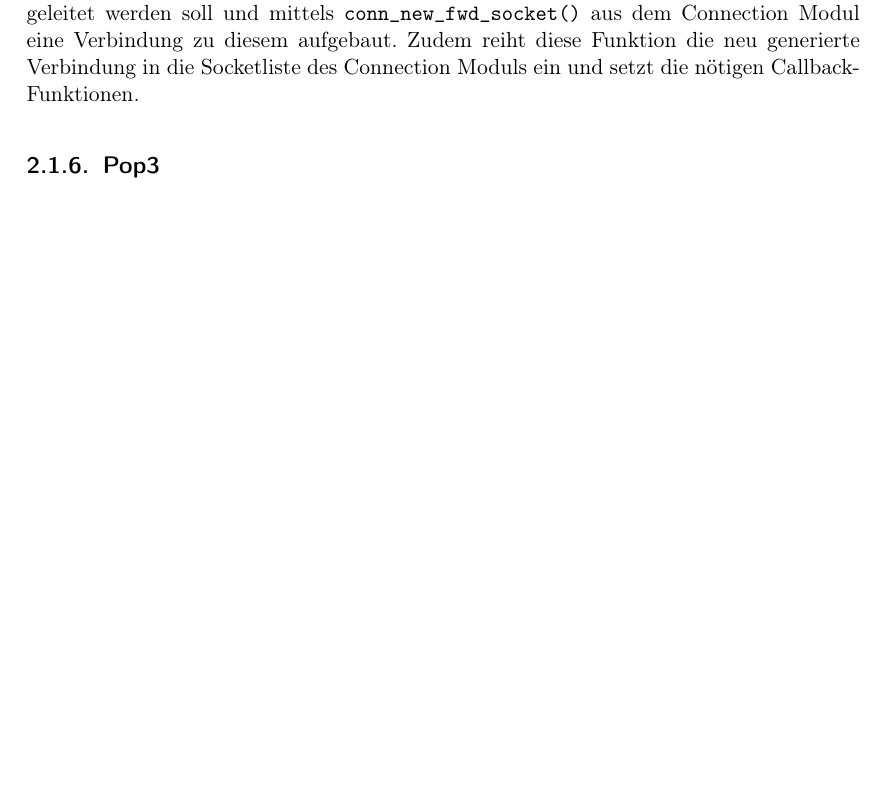
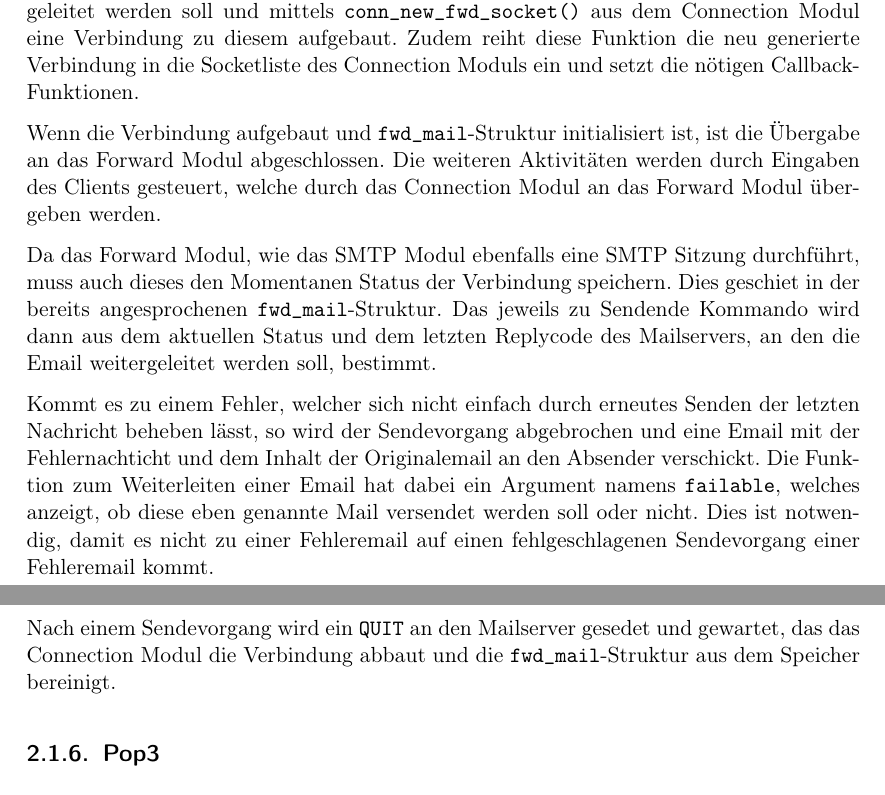
Before and after one commit to janLo/htw-computer-networks-mailserver, a LaTeX document (usage_doc/usage_doc.tex): part of page 11 of 13 before the commit and two parts of pages 11 and 12 of 14 after it, the two joined at a grey line, cut so that both start at the same text, the shorter picture padded with empty space. Compiled offline with pdfLaTeX.

Commit message:
rn: usage_doc
git-svn-id: file:///home/jan/tmp/HTW/trunk@181 d6a85330-1cd7-4390-b269-eb986cef6744

```diff
--- a/usage_doc/usage_doc.tex
+++ b/usage_doc/usage_doc.tex
@@ -408,6 +408,30 @@ Connection Modul eine Verbindung zu diesem aufgebaut. Zudem reiht diese Funktion
 die neu generierte Verbindung in die Socketliste des Connection Moduls ein und
 setzt die nötigen Callback-Funktionen.
 
+Wenn die Verbindung aufgebaut und \texttt{fwd\_mail}-Struktur initialisiert ist,
+ist die Übergabe an das Forward Modul abgeschlossen. Die weiteren Aktivitäten
+werden durch Eingaben des Clients gesteuert, welche durch das Connection Modul
+an das Forward Modul übergeben werden.
+
+Da das Forward Modul, wie das SMTP Modul ebenfalls eine SMTP Sitzung
+durchführt, muss auch dieses den Momentanen Status der Verbindung speichern.
+Dies geschiet in der bereits angesprochenen \texttt{fwd\_mail}-Struktur. Das
+jeweils zu Sendende Kommando wird dann aus dem aktuellen Status und dem letzten
+Replycode des Mailservers, an den die Email weitergeleitet werden soll,
+bestimmt.
+
+Kommt es zu einem Fehler, welcher sich nicht einfach durch erneutes Senden der
+letzten Nachricht beheben lässt, so wird der Sendevorgang abgebrochen und eine
+Email mit der Fehlernachticht und dem Inhalt der Originalemail an den Absender
+verschickt. Die Funktion zum Weiterleiten einer Email hat dabei ein Argument
+namens \texttt{failable}, welches anzeigt, ob diese eben genannte Mail versendet
+werden soll oder nicht. Dies ist notwendig, damit es nicht zu einer Fehleremail
+auf einen fehlgeschlagenen Sendevorgang einer Fehleremail kommt.
+
+Nach einem Sendevorgang wird ein \texttt{QUIT} an den Mailserver gesedet und
+gewartet, das das Connection Modul die Verbindung abbaut und die
+\texttt{fwd\_mail}-Struktur aus dem Speicher bereinigt.
+
 
 \subsection{Pop3}
 
```
